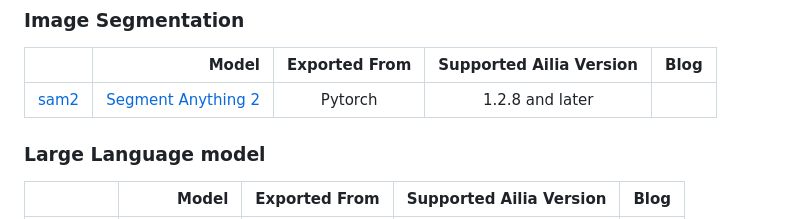
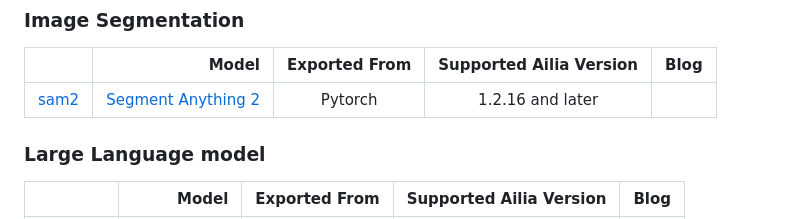
Before and after one commit to axinc-ai/ailia-models-flutter, a Markdown page: README.md, the part around the change. Drawn GitHub-style.

Commit message:
Update required version

```diff
--- a/README.md
+++ b/README.md
@@ -32,7 +32,7 @@ flutter run
 
 | | Model | Exported From | Supported Ailia Version | Blog |
 |:-----------|------------:|:------------:|:------------:|:------------:|
-| [sam2](/lib/image_segmentation/segment-anything-2) | [Segment Anything 2](https://github.com/facebookresearch/sam2) | Pytorch | 1.2.8 and later | |
+| [sam2](/lib/image_segmentation/segment-anything-2) | [Segment Anything 2](https://github.com/facebookresearch/sam2) | Pytorch | 1.2.16 and later | |
 
 ### Large Language model
 
```
